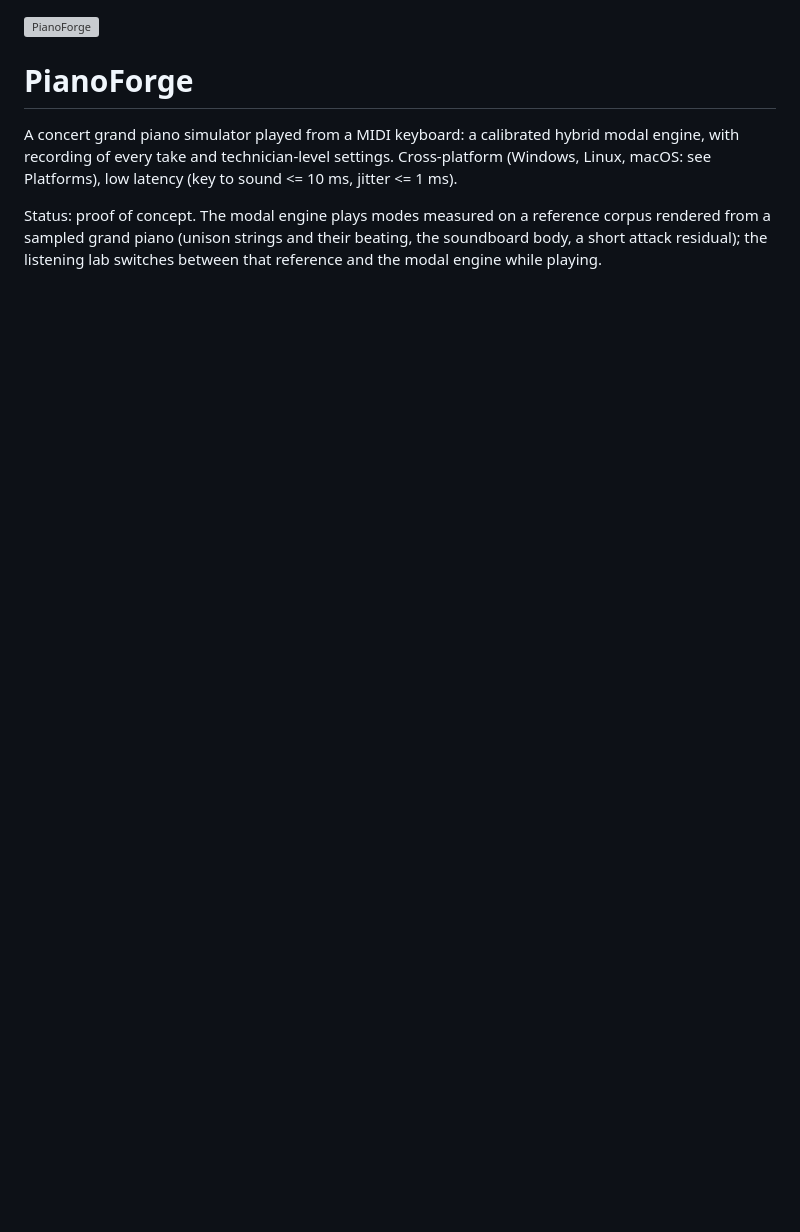
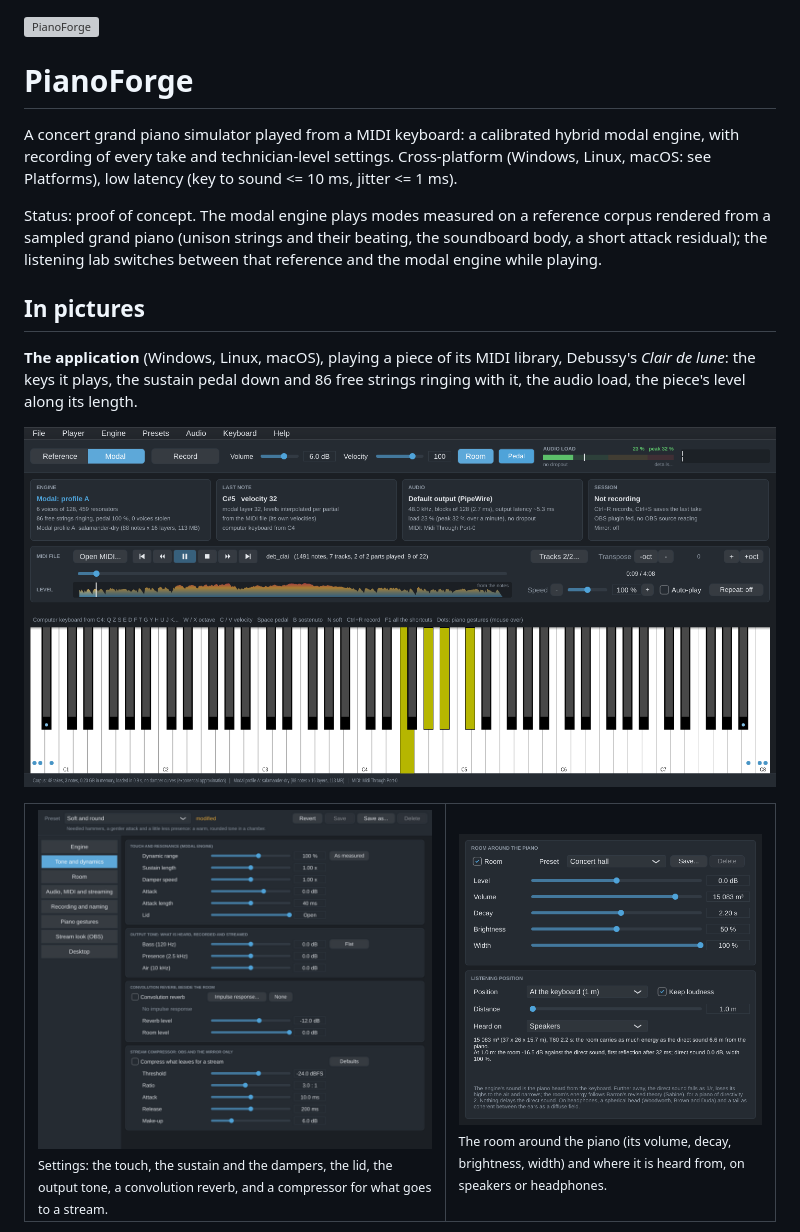
Before and after one commit to Wasabules/PianoForge, a Markdown page: README.md, the part around one of its changes. Rendered like a GitHub page; pictures changed too: docs/images/app-room.png (added), docs/images/app-tone.png (added), docs/images/app.png (added); blank space fills up the shorter version; grey boxes are pictures that could not be loaded.

```diff
--- a/README.md
+++ b/README.md
@@ -9,3 +9,23 @@ low latency (key to sound <= 10 ms, jitter <= 1 ms).
 Status: proof of concept. The modal engine plays modes measured on a reference corpus rendered from a sampled
 grand piano (unison strings and their beating, the soundboard body, a short attack residual); the listening lab
 switches between that reference and the modal engine while playing.
+
+## In pictures
+
+**The application** (Windows, Linux, macOS), playing a piece of its MIDI library, Debussy's *Clair de lune*: the
+keys it plays, the sustain pedal down and 86 free strings ringing with it, the audio load, the piece's level along
+its length.
+
+![The application playing Clair de lune](docs/images/app.png)
+
+<table>
+  <tr>
+    <td width="56%"><img src="docs/images/app-tone.png" alt="Settings: tone and dynamics"><br>
+      <sub>Settings: the touch, the sustain and the dampers, the lid, the output tone, a convolution reverb, and a
+      compressor for what goes to a stream.</sub></td>
+    <td width="44%"><img src="docs/images/app-room.png" alt="The room and the listening position"><br>
+      <sub>The room around the piano (its volume, decay, brightness, width) and where it is heard from, on speakers
+      or headphones.</sub></td>
+  </tr>
+</table>
+
```
Also changed, not shown: other parts of README.md (+14 -0 lines), CLAUDE.md (+3 -1 lines), docs/images/plugin.png (added), docs/images/web-gallery.png (added), docs/images/web-start.png (added).
